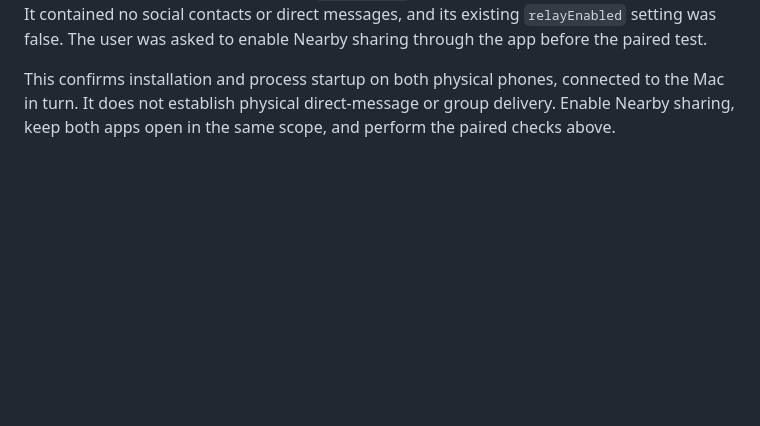
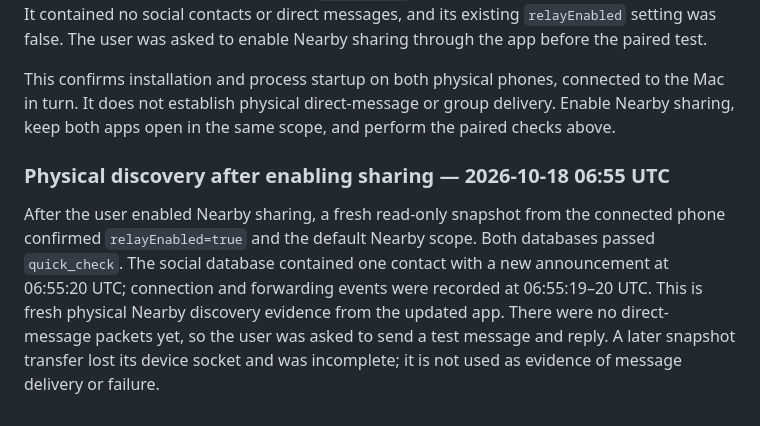
Before and after one commit to jayGatsby988/beacon, a Markdown page: beacon/docs/NEARBY_GROUPS.md, the part around the change. Rendered like a GitHub page; blank space fills up the shorter version.

Commit message:
Verify physical nearby discovery after enabling sharing

```diff
--- a/beacon/docs/NEARBY_GROUPS.md
+++ b/beacon/docs/NEARBY_GROUPS.md
@@ -53,3 +53,7 @@ The device check at 06:45 UTC reported the intended iPhone unavailable. After th
 The user then connected Pravanram's iPhone 17 Pro Max. The same signed app and embedded bundle installed and launched successfully; a subsequent process query confirmed PID 2034 still running. Local evidence is in `tmp/latest-second-phone-install.json`, `tmp/latest-second-phone-launch.json`, and `tmp/latest-second-phone-processes.json`. A read-only application database snapshot passed `quick_check` for both the request and social databases. It contained no social contacts or direct messages, and its existing `relayEnabled` setting was false. The user was asked to enable Nearby sharing through the app before the paired test.
 
 This confirms installation and process startup on both physical phones, connected to the Mac in turn. It does not establish physical direct-message or group delivery. Enable Nearby sharing, keep both apps open in the same scope, and perform the paired checks above.
+
+### Physical discovery after enabling sharing — 2026-10-18 06:55 UTC
+
+After the user enabled Nearby sharing, a fresh read-only snapshot from the connected phone confirmed `relayEnabled=true` and the default Nearby scope. Both databases passed `quick_check`. The social database contained one contact with a new announcement at 06:55:20 UTC; connection and forwarding events were recorded at 06:55:19–20 UTC. This is fresh physical Nearby discovery evidence from the updated app. There were no direct-message packets yet, so the user was asked to send a test message and reply. A later snapshot transfer lost its device socket and was incomplete; it is not used as evidence of message delivery or failure.
```
Also changed, not shown: beacon/docs/VALIDATION.md (+2 -0 lines).
